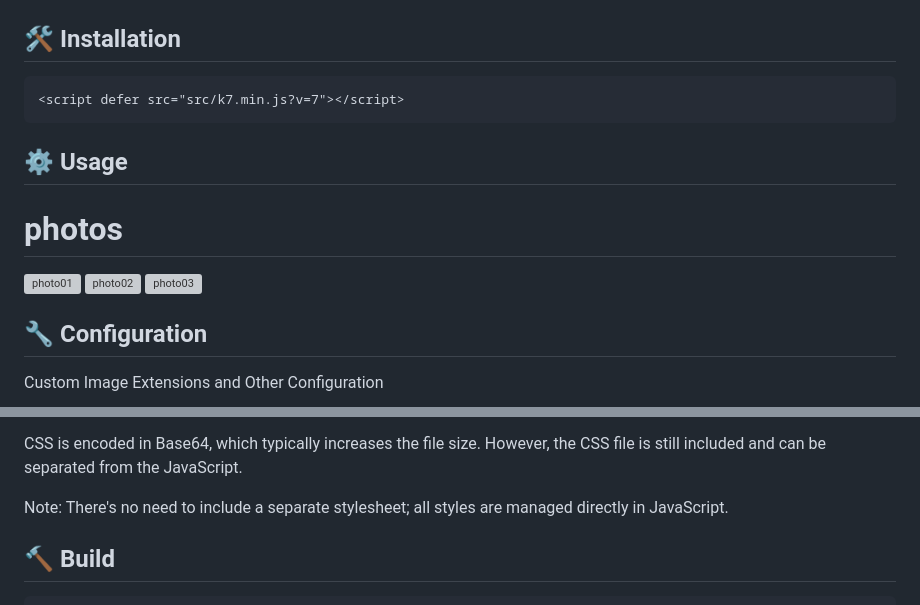
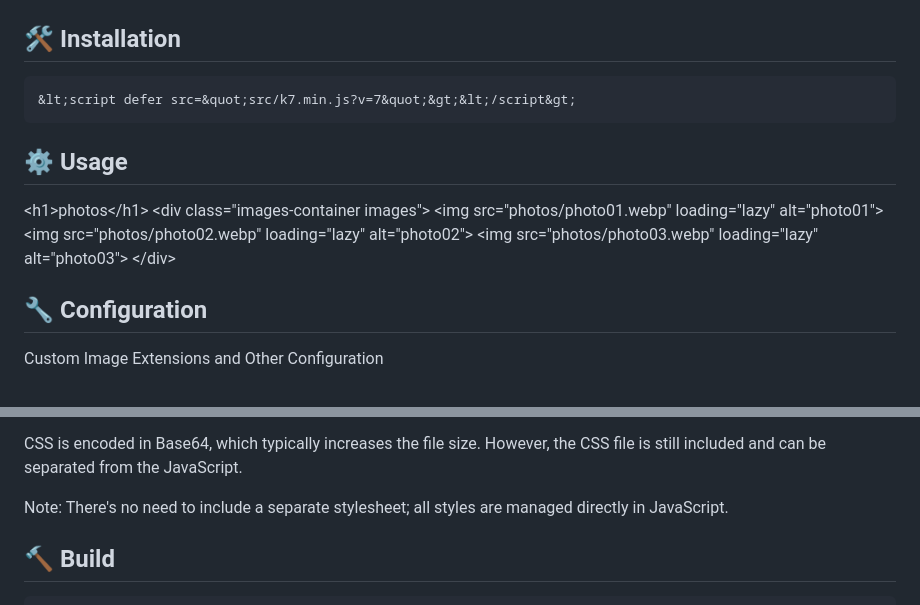
Before and after one commit to KostasSliazas/K7, a Markdown page: README.md, 2 parts joined by grey strips. Rendered like a GitHub page; grey boxes are pictures that could not be loaded.

````diff
--- a/README.md
+++ b/README.md
@@ -28,17 +28,17 @@ Simple image gallery built with vanilla JavaScript (~7.7KB in size). It’s ligh
 ## 🛠️ Installation
 
 ```
-<script defer src="src/k7.min.js?v=7"></script>
+&lt;script defer src=&quot;src/k7.min.js?v=7&quot;&gt;&lt;/script&gt;
 ```
 
 ## ⚙️ Usage
 
-<h1>photos</h1>
-<div class="images-container images">
-<img src="photos/photo01.webp" loading="lazy" alt="photo01">
-<img src="photos/photo02.webp" loading="lazy" alt="photo02">
-<img src="photos/photo03.webp" loading="lazy" alt="photo03">
-</div>
+&lt;h1&gt;photos&lt;/h1&gt;
+&lt;div class=&quot;images-container images&quot;&gt;
+&lt;img src=&quot;photos/photo01.webp&quot; loading=&quot;lazy&quot; alt=&quot;photo01&quot;&gt;
+&lt;img src=&quot;photos/photo02.webp&quot; loading=&quot;lazy&quot; alt=&quot;photo02&quot;&gt;
+&lt;img src=&quot;photos/photo03.webp&quot; loading=&quot;lazy&quot; alt=&quot;photo03&quot;&gt;
+&lt;/div&gt;
 
 
 ## 🔧 Configuration
@@ -59,7 +59,7 @@ CSS background colors, update the CSS variables like so:
 
 CSS is encoded in Base64, which typically increases the file size. However, the CSS file is still included and can be separated from the JavaScript.
 
-Note: There's no need to include a separate stylesheet; all styles are managed directly in JavaScript.
+Note: There&#039;s no need to include a separate stylesheet; all styles are managed directly in JavaScript.
 
 ## 🔨 Build
 
````
Also changed, not shown: other parts of README.md (+1 -1 lines).
